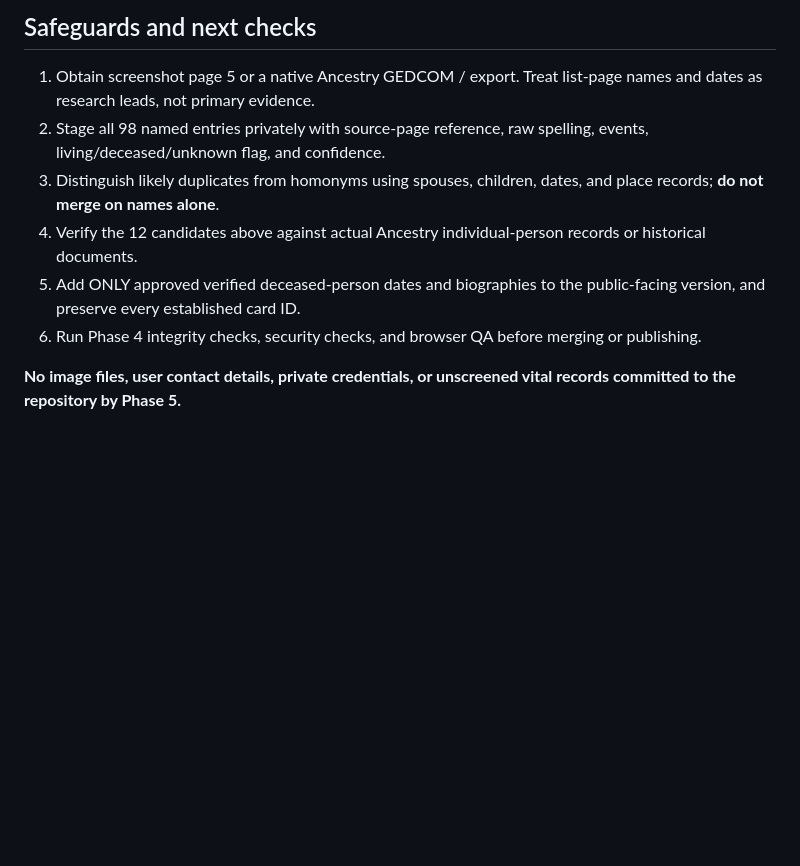
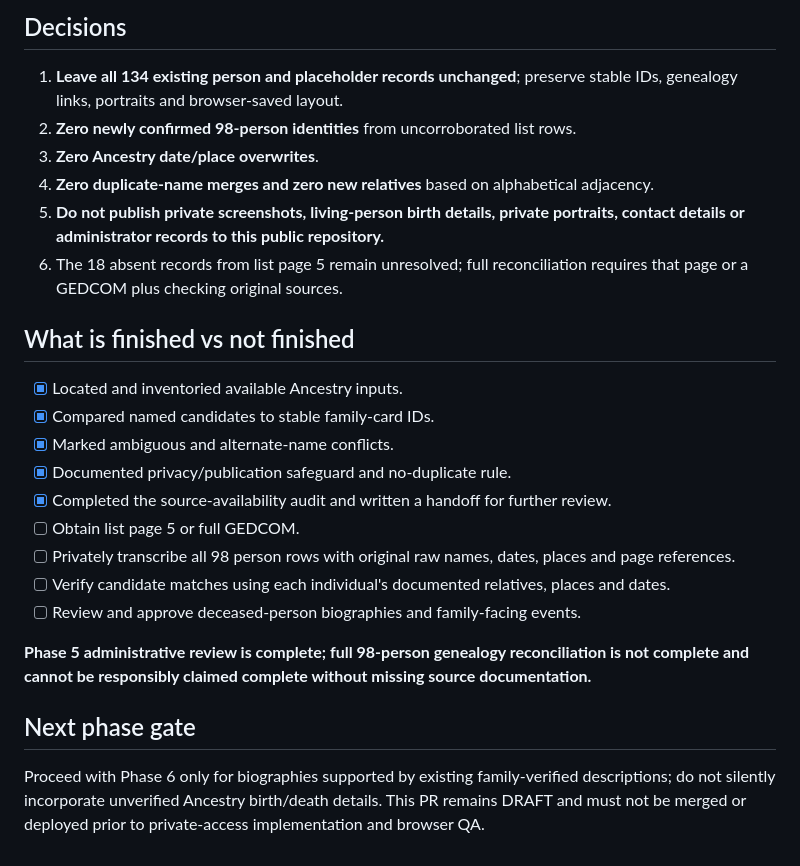
Before and after one commit to wdwedu/WDW-LLC, a Markdown page: family/PHASE5_ANCESTRY_RECONCILIATION.md, the part around one of its changes. Drawn GitHub-style; blank space fills up the shorter version.

```diff
--- a/family/PHASE5_ANCESTRY_RECONCILIATION.md
+++ b/family/PHASE5_ANCESTRY_RECONCILIATION.md
@@ -36,10 +32,24 @@ Additional Ancestry-only names were visible (for example Temple, Gower, Moore, B
 
-## Safeguards and next checks
-1. Obtain screenshot page 5 or a native Ancestry GEDCOM / export. Treat list-page names and dates as research leads, not primary evidence.
-2. Stage all 98 named entries privately with source-page reference, raw spelling, events, living/deceased/unknown flag, and confidence.
-3. Distinguish likely duplicates from homonyms using spouses, children, dates, and place records; **do not merge on names alone**.
-4. Verify the 12 candidates above against actual Ancestry individual-person records or historical documents.
-5. Add ONLY approved verified deceased-person dates and biographies to the public-facing version, and preserve every established card ID.
-6. Run Phase 4 integrity checks, security checks, and browser QA before merging or publishing.
+## Decisions
+1. **Leave all 134 existing person and placeholder records unchanged**; preserve stable IDs, genealogy links, portraits and browser-saved layout.
+2. **Zero newly confirmed 98-person identities** from uncorroborated list rows.
+3. **Zero Ancestry date/place overwrites**.
+4. **Zero duplicate-name merges and zero new relatives** based on alphabetical adjacency.
+5. **Do not publish private screenshots, living-person birth details, private portraits, contact details or administrator records to this public repository.**
+6. The 18 absent records from list page 5 remain unresolved; full reconciliation requires that page or a GEDCOM plus checking original sources.
 
-**No image files, user contact details, private credentials, or unscreened vital records committed to the repository by Phase 5.**
+## What is finished vs not finished
+- [x] Located and inventoried available Ancestry inputs.
+- [x] Compared named candidates to stable family-card IDs.
+- [x] Marked ambiguous and alternate-name conflicts.
+- [x] Documented privacy/publication safeguard and no-duplicate rule.
+- [x] Completed the source-availability audit and written a handoff for further review.
+- [ ] Obtain list page 5 or full GEDCOM.
+- [ ] Privately transcribe all 98 person rows with original raw names, dates, places and page references.
+- [ ] Verify candidate matches using each individual's documented relatives, places and dates.
+- [ ] Review and approve deceased-person biographies and family-facing events.
+
+**Phase 5 administrative review is complete; full 98-person genealogy reconciliation is not complete and cannot be responsibly claimed complete without missing source documentation.**
+
+## Next phase gate
+Proceed with Phase 6 only for biographies supported by existing family-verified descriptions; do not silently incorporate unverified Ancestry birth/death details. This PR remains DRAFT and must not be merged or deployed prior to private-access implementation and browser QA.
```
Also changed, not shown: other parts of family/PHASE5_ANCESTRY_RECONCILIATION.md (+26 -30 lines).
